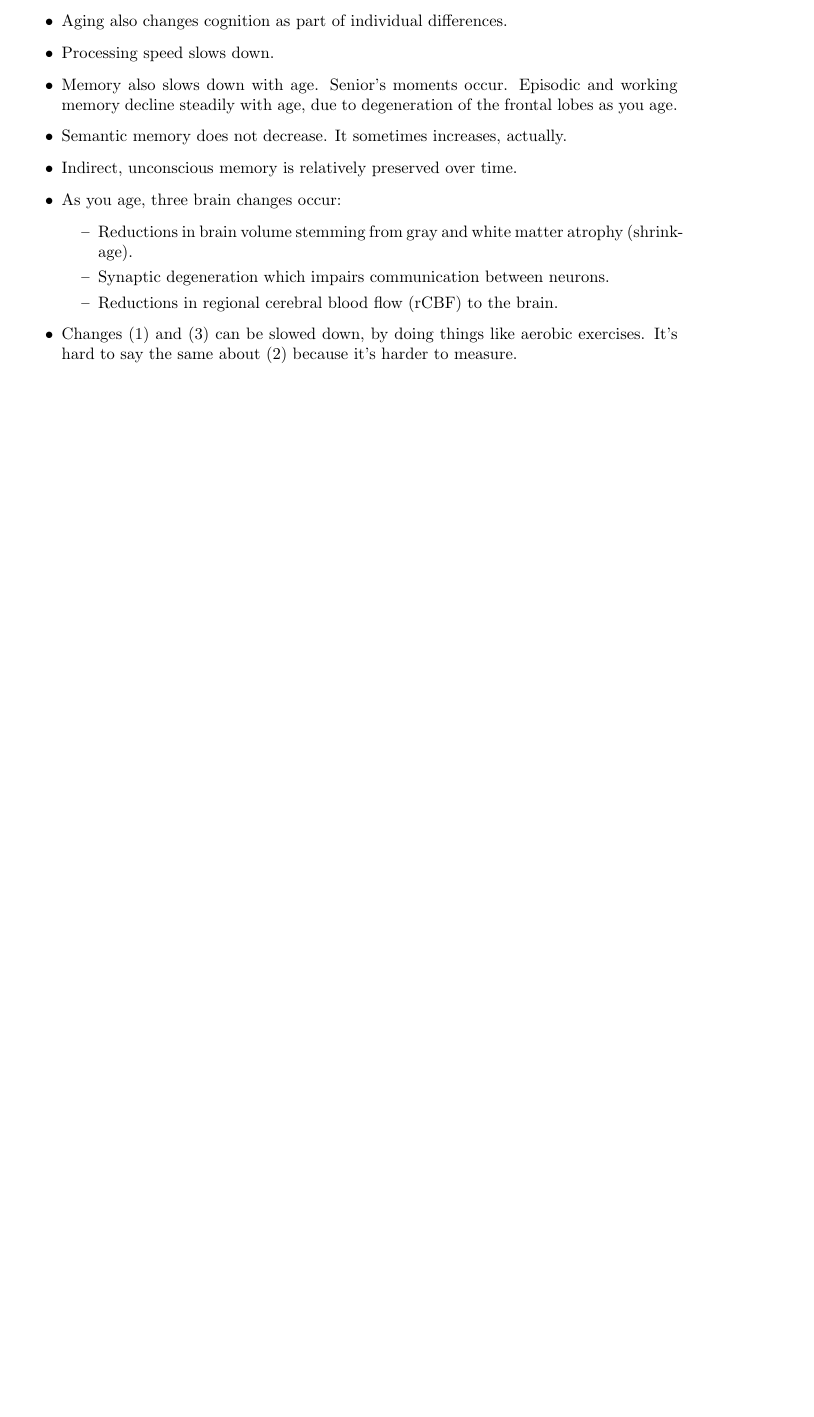
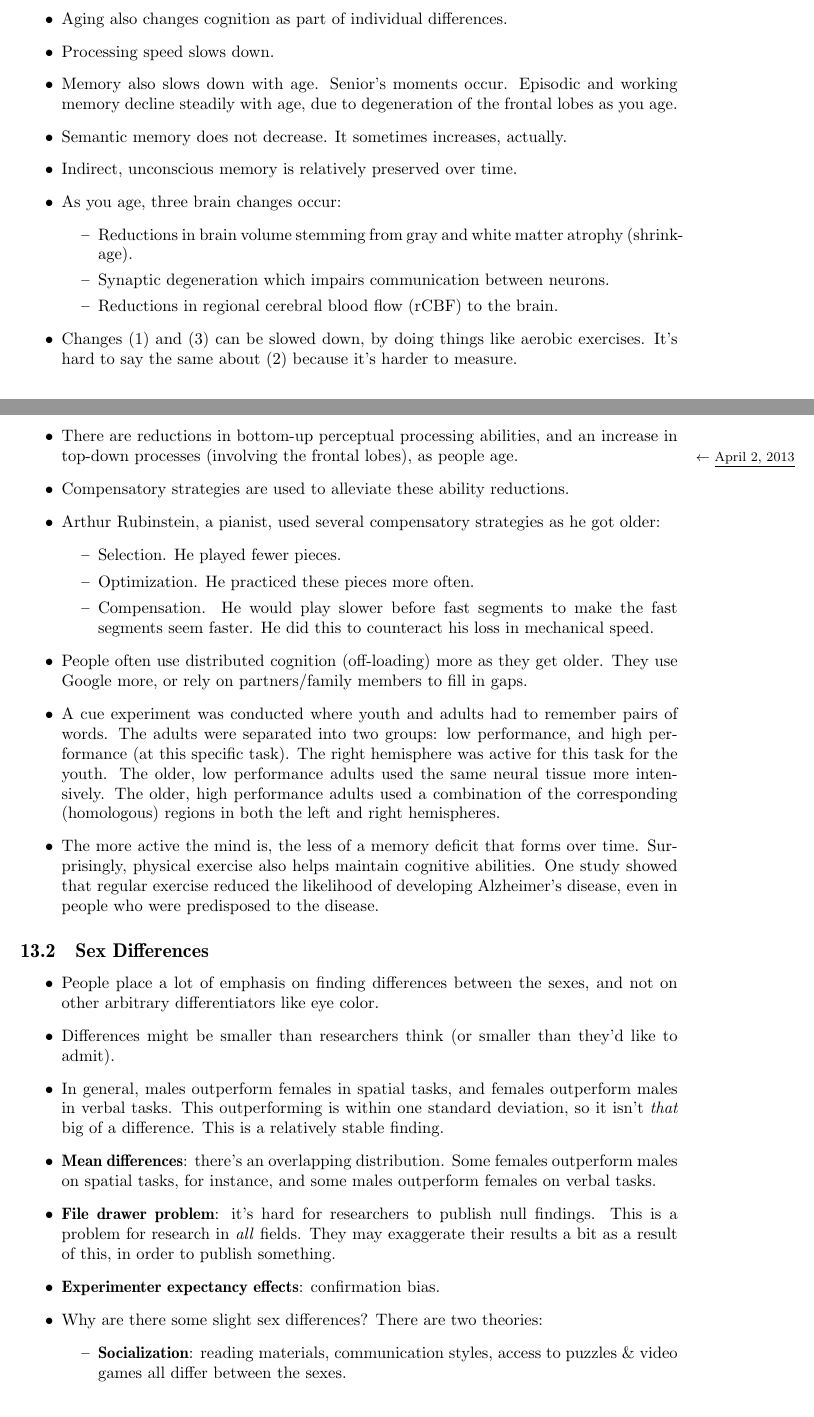
Before and after one commit to christhomson/lecture-notes, a LaTeX document (psych207.tex): part of page 51 of 51 before the commit and two parts of pages 52 and 53 of 54 after it, the two joined at a grey line, cut so that both start at the same text, the shorter picture padded with empty space. Compiled offline with pdfLaTeX.

Commit message:
PSYCH 207: added April 2, 2013 lecture.

```diff
--- a/psych207.tex
+++ b/psych207.tex
@@ -1316,4 +1316,30 @@
 					\end{itemize}
 
 				\item Changes (1) and (3) can be slowed down, by doing things like aerobic exercises. It's hard to say the same about (2) because it's harder to measure.
+
+				\item There are reductions in bottom-up perceptual processing abilities, and an increase in top-down processes (involving the frontal lobes), as people age. \lecture{April 2, 2013}
+				\item Compensatory strategies are used to alleviate these ability reductions.
+				\item Arthur Rubinstein, a pianist, used several compensatory strategies as he got older:
+					\begin{itemize}
+						\item Selection. He played fewer pieces.
+						\item Optimization. He practiced these pieces more often.
+						\item Compensation. He would play slower before fast segments to make the fast segments seem faster. He did this to counteract his loss in mechanical speed.
+					\end{itemize}
+
+				\item People often use distributed cognition (off-loading) more as they get older. They use Google more, or rely on partners/family members to fill in gaps.
+				\item A cue experiment was conducted where youth and adults had to remember pairs of words. The adults were separated into two groups: low performance, and high performance (at this specific task). The right hemisphere was active for this task for the youth. The older, low performance adults used the same neural tissue more intensively. The older, high performance adults used a combination of the corresponding (homologous) regions in both the left and right hemispheres.
+				\item The more active the mind is, the less of a memory deficit that forms over time. Surprisingly, physical exercise also helps maintain cognitive abilities. One study showed that regular exercise reduced the likelihood of developing Alzheimer's disease, even in people who were predisposed to the disease.
 			\end{itemize}
+
+		\subsection{Sex Differences}
+			\begin{itemize}
+				\item People place a lot of emphasis on finding differences between the sexes, and not on other arbitrary differentiators like eye color.
+				\item Differences might be smaller than researchers think (or smaller than they'd like to admit).
+				\item In general, males outperform females in spatial tasks, and females outperform males in verbal tasks. This outperforming is within one standard deviation, so it isn't \emph{that} big of a difference. This is a relatively stable finding.
+				\item \textbf{Mean differences}: there's an overlapping distribution. Some females outperform males on spatial tasks, for instance, and some males outperform females on verbal tasks.
+				\item \textbf{File drawer problem}: it's hard for researchers to publish null findings. This is a problem for research in \emph{all} fields. They may exaggerate their results a bit as a result of this, in order to publish something.
+				\item \textbf{Experimenter expectancy effects}: confirmation bias.
+				\item Why are there some slight sex differences? There are two theories:
+					\begin{itemize}
+						\item \textbf{Socialization}: reading materials, communication styles, access to puzzles \& video games all differ between the sexes.
+						\item \textbf{Lateralization}: it might be genetics. Women have more brain resources that are used for verbal processing. They have bilateral resources (both hemispheres), which makes them more likely to retain their verbal skills after brain damage than men. The reverse is true for men, and spatial abilities.
```
Also changed, not shown: psych207.pdf, psych207.tex (28 more changed lines).
